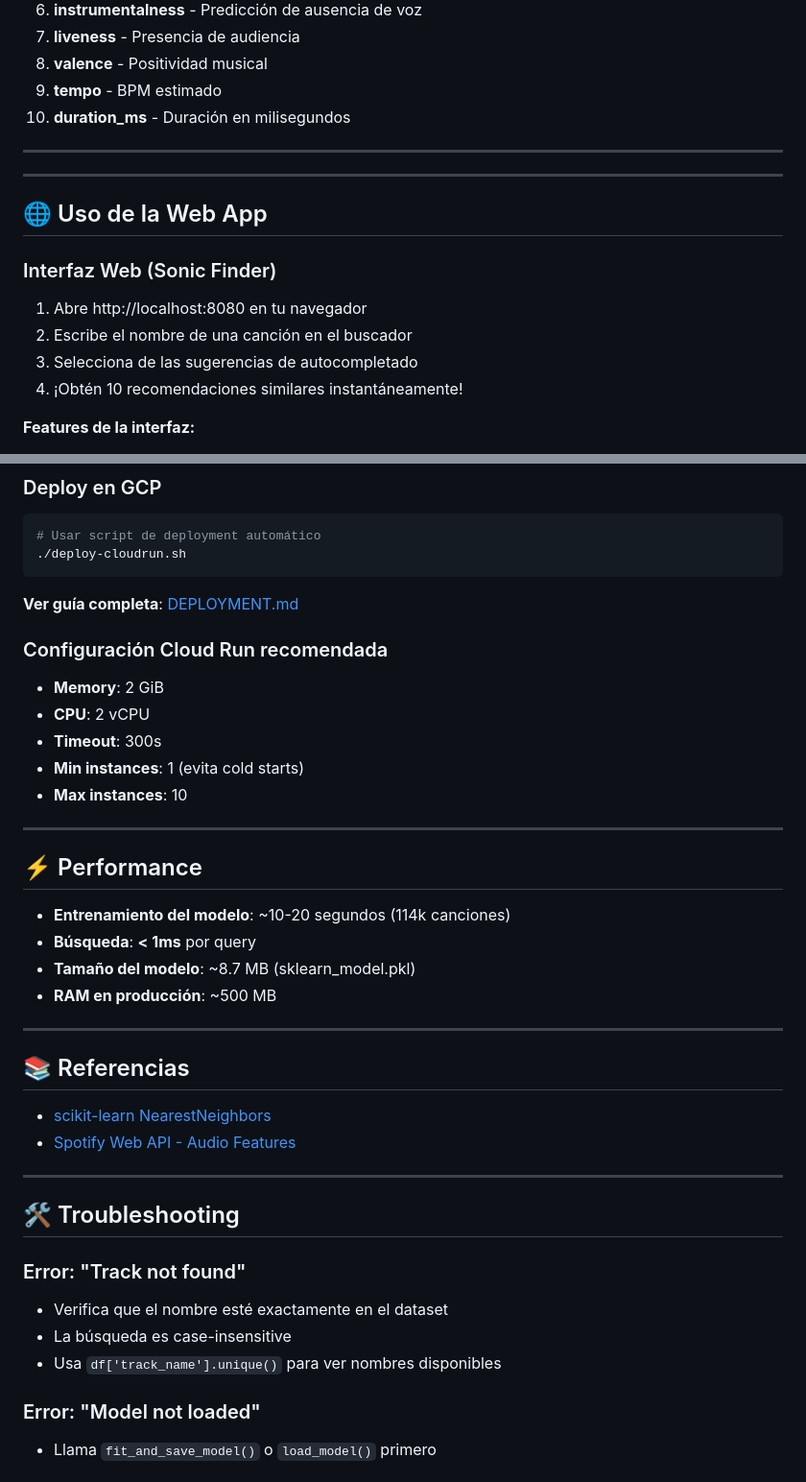
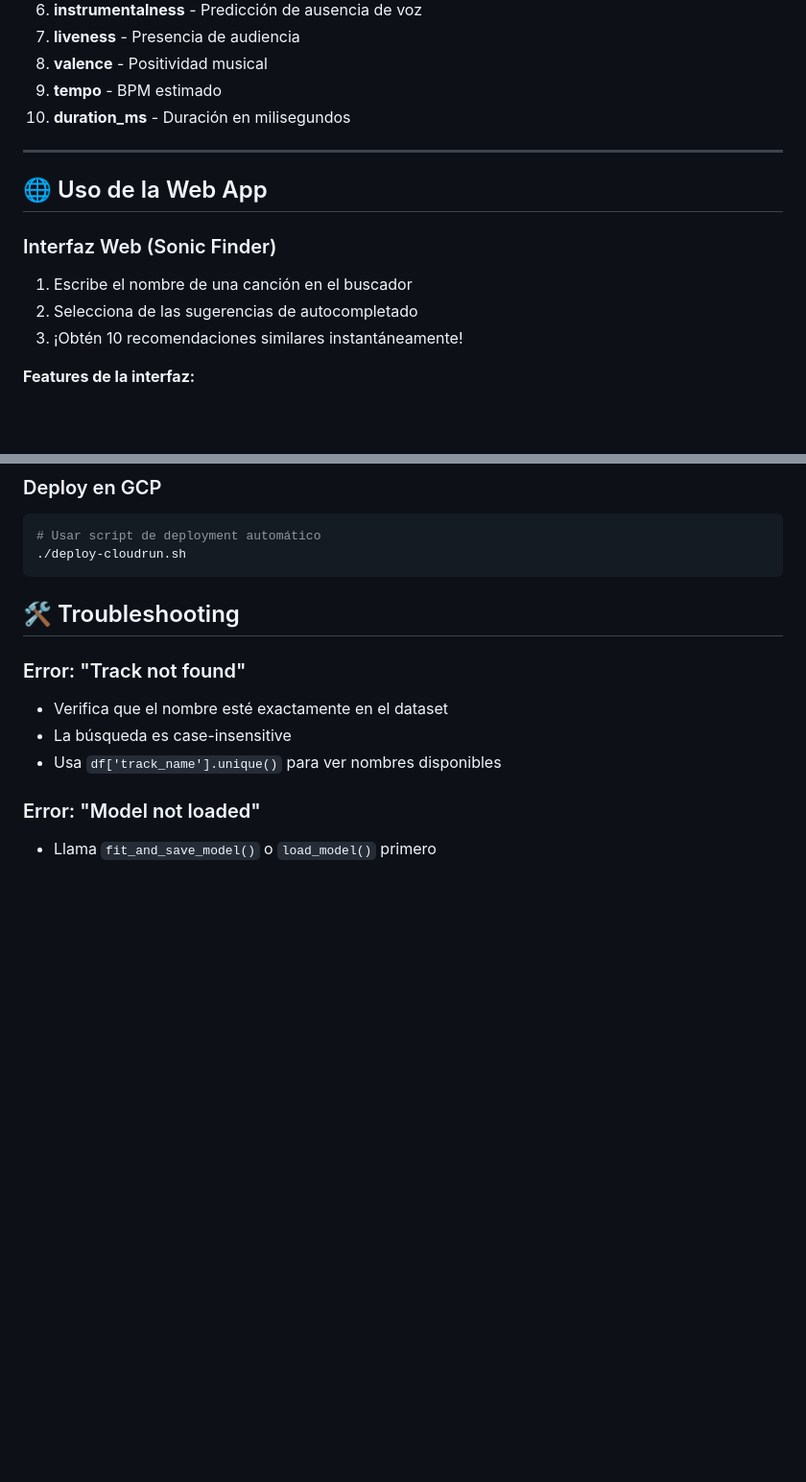
Before and after one commit to nicobargioni/recommender-system, a Markdown page: README.md, 2 parts joined by grey strips. Shown: that part at 96% size. GitHub-like rendering; blank space fills up the shorter version.

Commit message:
pre deploy ok

````diff
--- a/README.md
+++ b/README.md
@@ -115,16 +115,13 @@ El sistema utiliza 10 características de audio de Spotify:
 
 ---
 
----
-
 ## 🌐 Uso de la Web App
 
 ### Interfaz Web (Sonic Finder)
 
-1. Abre http://localhost:8080 en tu navegador
-2. Escribe el nombre de una canción en el buscador
-3. Selecciona de las sugerencias de autocompletado
-4. ¡Obtén 10 recomendaciones similares instantáneamente!
+1. Escribe el nombre de una canción en el buscador
+2. Selecciona de las sugerencias de autocompletado
+3. ¡Obtén 10 recomendaciones similares instantáneamente!
 
 **Features de la interfaz:**
 - Búsqueda con autocompletado en tiempo real
@@ -307,34 +304,6 @@ docker run -p 8080:8080 spotify-recommender
 ./deploy-cloudrun.sh
 ```
 
-**Ver guía completa**: [DEPLOYMENT.md](DEPLOYMENT.md)
-
-### Configuración Cloud Run recomendada
-
-- **Memory**: 2 GiB
-- **CPU**: 2 vCPU
-- **Timeout**: 300s
-- **Min instances**: 1 (evita cold starts)
-- **Max instances**: 10
-
----
-
-## ⚡ Performance
-
-- **Entrenamiento del modelo**: ~10-20 segundos (114k canciones)
-- **Búsqueda**: **< 1ms** por query
-- **Tamaño del modelo**: ~8.7 MB (sklearn_model.pkl)
-- **RAM en producción**: ~500 MB
-
----
-
-## 📚 Referencias
-
-- [scikit-learn NearestNeighbors](https://scikit-learn.org/stable/modules/generated/sklearn.neighbors.NearestNeighbors.html)
-- [Spotify Web API - Audio Features](https://developer.spotify.com/documentation/web-api/reference/get-audio-features)
-
----
-
 ## 🛠️ Troubleshooting
 
 ### Error: "Track not found"
````
Also changed, not shown: other parts of README.md (+0 -47 lines).
